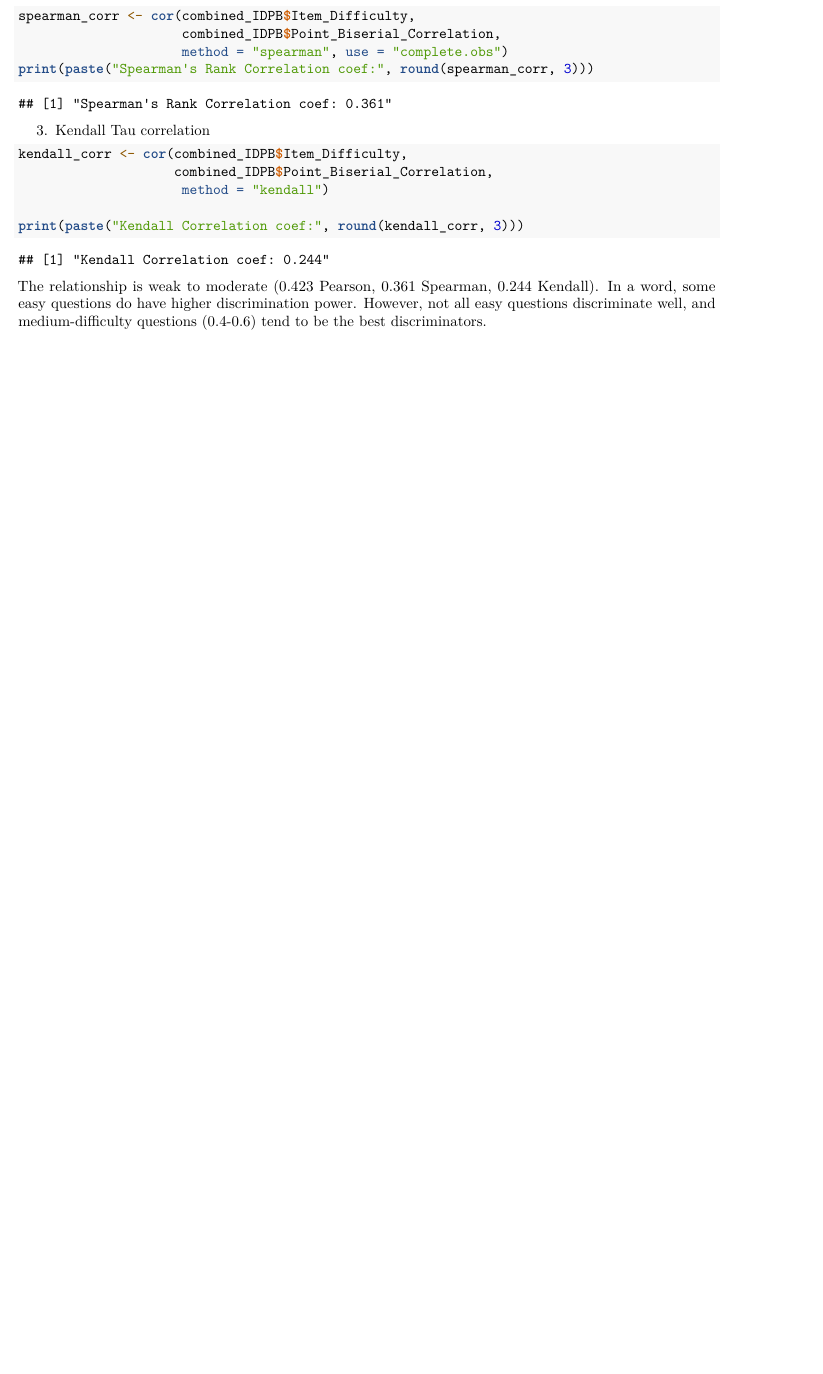
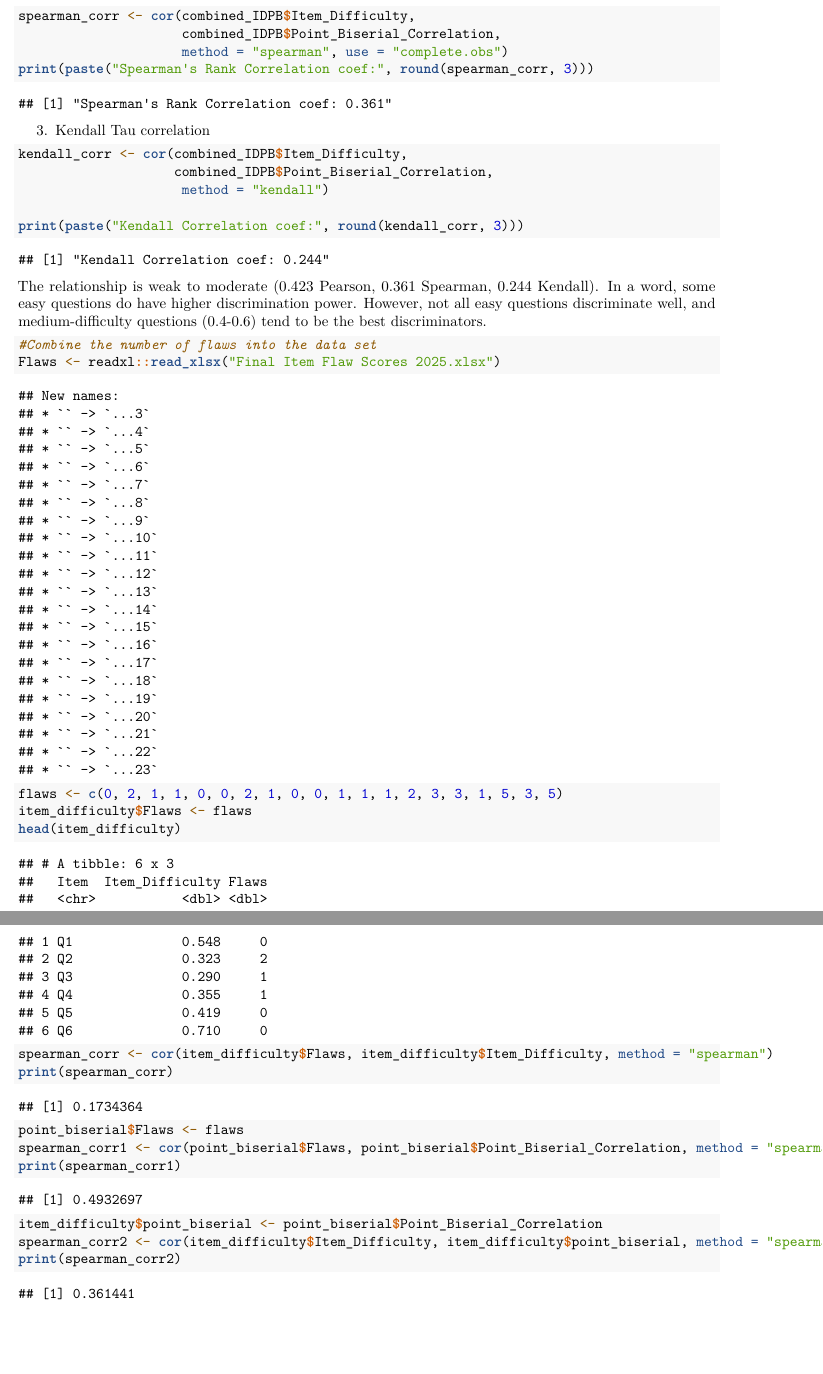
Before and after one commit to ChangLu02/MSSPLopez, an R Markdown document (correlation.Rmd): part of page 4 of 4 before the commit and two parts of pages 4 and 5 of 5 after it, the two joined at a grey line, cut so that both start at the same text, the shorter picture padded with empty space. Rendered offline with R 4.5, knitr and Pandoc, then LaTeX, with nearby package versions.

Commit message:
Add files via upload

````diff
--- a/correlation.Rmd
+++ b/correlation.Rmd
@@ -100,3 +100,24 @@ print(paste("Kendall Correlation coef:", round(kendall_corr, 3)))
 
 The relationship is weak to moderate (0.423 Pearson, 0.361 Spearman, 0.244 Kendall).
 In a word, some easy questions do have higher discrimination power. However, not all easy questions discriminate well, and medium-difficulty questions (0.4-0.6) tend to be the best discriminators.
+
+```{r}
+#Combine the number of flaws into the data set
+Flaws <- readxl::read_xlsx("Final Item Flaw Scores 2025.xlsx")
+flaws <- c(0, 2, 1, 1, 0, 0, 2, 1, 0, 0, 1, 1, 1, 2, 3, 3, 1, 5, 3, 5)
+item_difficulty$Flaws <- flaws
+head(item_difficulty)
+spearman_corr <- cor(item_difficulty$Flaws, item_difficulty$Item_Difficulty, method = "spearman")
+print(spearman_corr)
+```
+
+```{r}
+point_biserial$Flaws <- flaws
+spearman_corr1 <- cor(point_biserial$Flaws, point_biserial$Point_Biserial_Correlation, method = "spearman")
+print(spearman_corr1)
+```
+```{r}
+item_difficulty$point_biserial <- point_biserial$Point_Biserial_Correlation
+spearman_corr2 <- cor(item_difficulty$Item_Difficulty, item_difficulty$point_biserial, method = "spearman")
+print(spearman_corr2)
+```
````
Also changed, not shown: Final Item Flaw Scores 2025.xlsx (added).
